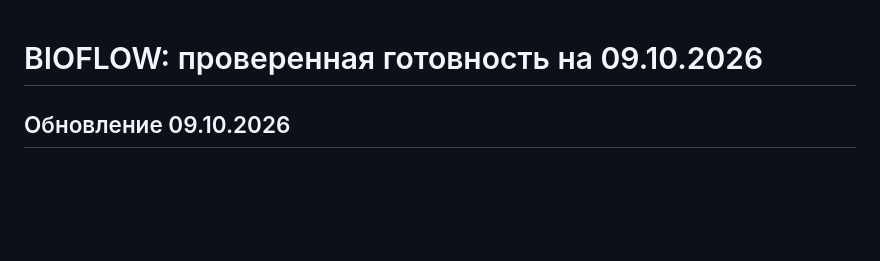
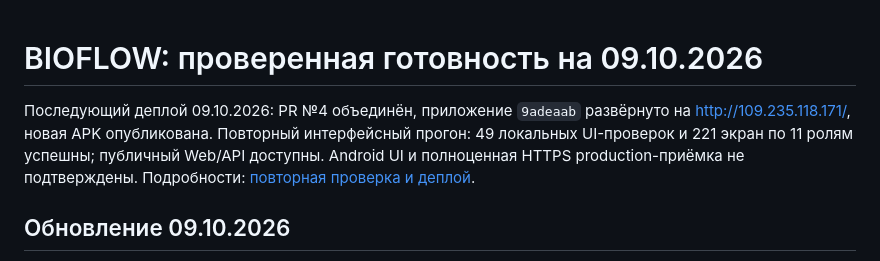
Before and after one commit to milaniumkz/bioflow, a Markdown page: docs/CURRENT_READINESS.md, the part around the change. GitHub-like rendering; blank space fills up the shorter version.

Commit message:
docs: record repeated browser audit and successful server deployment

```diff
--- a/docs/CURRENT_READINESS.md
+++ b/docs/CURRENT_READINESS.md
@@ -1,4 +1,6 @@
 # BIOFLOW: проверенная готовность на 09.10.2026
+
+Последующий деплой 09.10.2026: PR №4 объединён, приложение `9adeaab` развёрнуто на http://109.235.118.171/, новая APK опубликована. Повторный интерфейсный прогон: 49 локальных UI-проверок и 221 экран по 11 ролям успешны; публичный Web/API доступны. Android UI и полноценная HTTPS production-приёмка не подтверждены. Подробности: [повторная проверка и деплой](UI_RECHECK_AND_DEPLOY_2026-10-09.md).
 
 ## Обновление 09.10.2026
 
```
Also changed, not shown: docs/UI_RECHECK_AND_DEPLOY_2026-10-09.md (added, +72 -0 lines).
